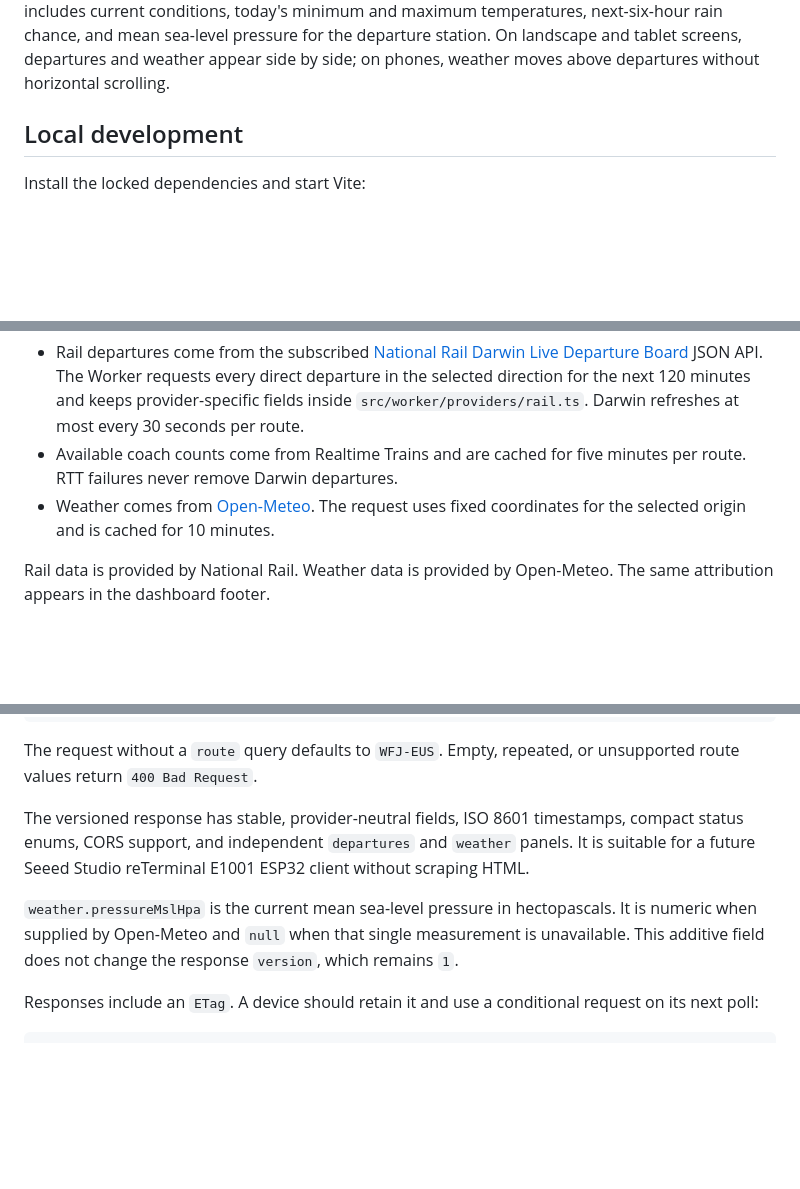
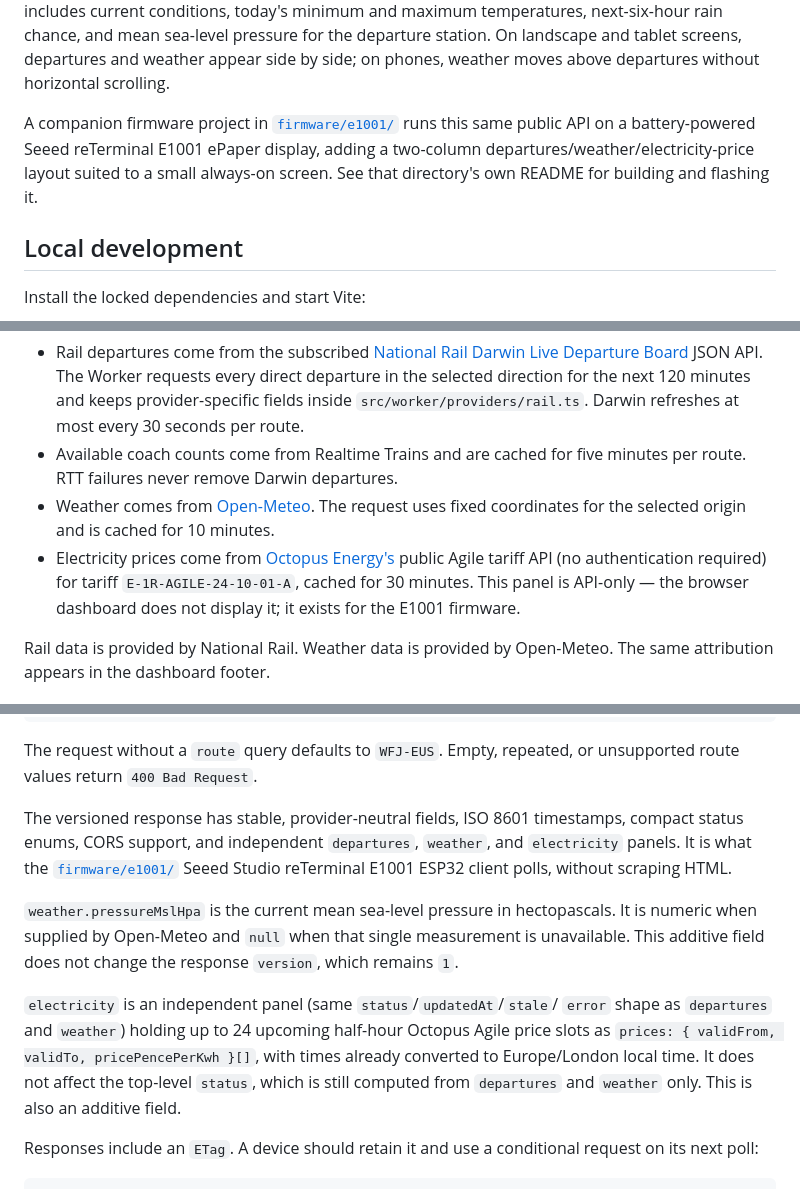
Before and after one commit to chchingyesstyle/mydashboard, a Markdown page: README.md, 3 parts joined by grey strips. GitHub-like rendering; blank space fills up the shorter version.

```diff
--- a/README.md
+++ b/README.md
@@ -14,6 +14,12 @@ today's minimum and maximum temperatures, next-six-hour rain chance, and mean
 sea-level pressure for the departure station. On landscape and tablet screens,
 departures and weather appear side by side; on phones, weather moves above
 departures without horizontal scrolling.
+
+A companion firmware project in [`firmware/e1001/`](firmware/e1001/README.md)
+runs this same public API on a battery-powered Seeed reTerminal E1001 ePaper
+display, adding a two-column departures/weather/electricity-price layout
+suited to a small always-on screen. See that directory's own README for
+building and flashing it.
 
 ## Local development
 
@@ -57,6 +63,10 @@ npx playwright install chromium
   minutes per route. RTT failures never remove Darwin departures.
 - Weather comes from [Open-Meteo](https://open-meteo.com/). The request uses
   fixed coordinates for the selected origin and is cached for 10 minutes.
+- Electricity prices come from [Octopus Energy's](https://octopus.energy/)
+  public Agile tariff API (no authentication required) for tariff
+  `E-1R-AGILE-24-10-01-A`, cached for 30 minutes. This panel is API-only — the
+  browser dashboard does not display it; it exists for the E1001 firmware.
 
 Rail data is provided by National Rail. Weather data is provided by Open-Meteo.
 The same attribution appears in the dashboard footer.
@@ -75,14 +85,22 @@ The request without a `route` query defaults to `WFJ-EUS`. Empty, repeated, or
 unsupported route values return `400 Bad Request`.
 
 The versioned response has stable, provider-neutral fields, ISO 8601
-timestamps, compact status enums, CORS support, and independent `departures`
-and `weather` panels. It is suitable for a future Seeed Studio reTerminal E1001
-ESP32 client without scraping HTML.
+timestamps, compact status enums, CORS support, and independent `departures`,
+`weather`, and `electricity` panels. It is what the
+[`firmware/e1001/`](firmware/e1001/README.md) Seeed Studio reTerminal E1001
+ESP32 client polls, without scraping HTML.
 
 `weather.pressureMslHpa` is the current mean sea-level pressure in
 hectopascals. It is numeric when supplied by Open-Meteo and `null` when that
 single measurement is unavailable. This additive field does not change the
 response `version`, which remains `1`.
+
+`electricity` is an independent panel (same `status`/`updatedAt`/`stale`/
+`error` shape as `departures` and `weather`) holding up to 24 upcoming
+half-hour Octopus Agile price slots as `prices: { validFrom, validTo,
+pricePencePerKwh }[]`, with times already converted to Europe/London local
+time. It does not affect the top-level `status`, which is still computed from
+`departures` and `weather` only. This is also an additive field.
 
 Responses include an `ETag`. A device should retain it and use a conditional
 request on its next poll:
```
Also changed, not shown: other parts of README.md (+3 -0 lines), AGENTS.md (+15 -3 lines), firmware/e1001/README.md (added, +106 -0 lines).
